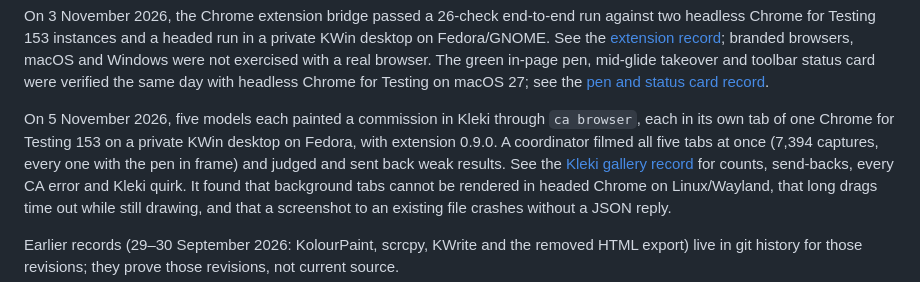
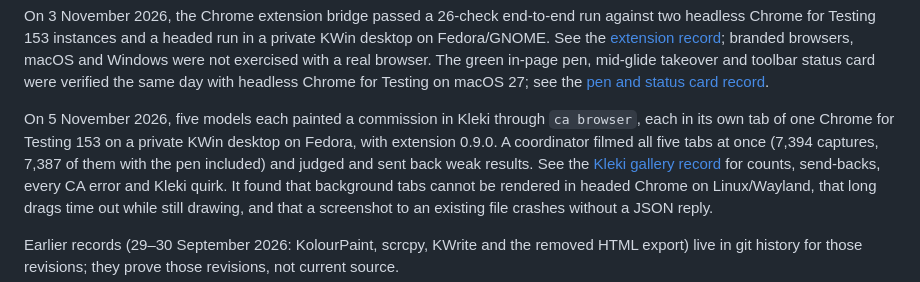
Before and after one commit to JEMostert/computer-artist, a Markdown page: docs/VALIDATION.md, the part around the change. GitHub-like rendering.

```diff
--- a/docs/VALIDATION.md
+++ b/docs/VALIDATION.md
@@ -52,7 +52,7 @@ same day with headless Chrome for Testing on macOS 27; see the
 On 5 November 2026, five models each painted a commission in Kleki through `ca
 browser`, each in its own tab of one Chrome for Testing 153 on a private KWin desktop
 on Fedora, with extension 0.9.0. A coordinator filmed all five tabs at once (7,394
-captures, every one with the pen in frame) and judged and sent back weak results.
+captures, 7,387 of them with the pen included) and judged and sent back weak results.
 See the [Kleki gallery record](validation/2026-11-05-kleki-gallery.md) for counts,
 send-backs, every CA error and Kleki quirk. It found that background tabs cannot be
 rendered in headed Chrome on Linux/Wayland, that long drags time out while still
```
Also changed, not shown: README.md (+8 -3 lines).
